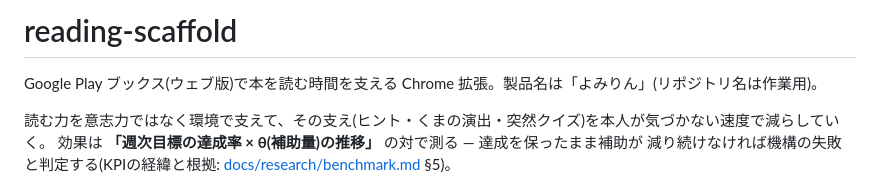
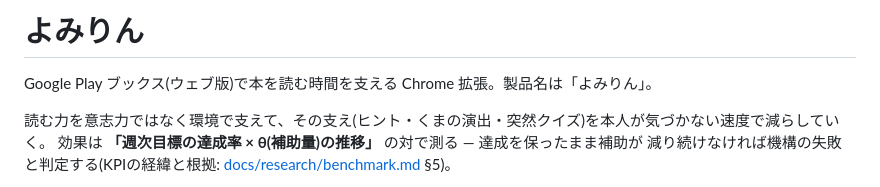
Before and after one commit to yukik8/reading-scaffold, a Markdown page: README.md, the part around the change. Rendered like a GitHub page.

Commit message:
Rename project in README to 'よみりん'
Updated the project name from 'reading-scaffold' to 'よみりん' in the README.

```diff
--- a/README.md
+++ b/README.md
@@ -1,6 +1,6 @@
-# reading-scaffold
+# よみりん
 
-Google Play ブックス(ウェブ版)で本を読む時間を支える Chrome 拡張。製品名は「よみりん」(リポジトリ名は作業用)。
+Google Play ブックス(ウェブ版)で本を読む時間を支える Chrome 拡張。製品名は「よみりん」。
 
 読む力を意志力ではなく環境で支えて、その支え(ヒント・くまの演出・突然クイズ)を本人が気づかない速度で減らしていく。
 効果は **「週次目標の達成率 × θ(補助量)の推移」** の対で測る — 達成を保ったまま補助が
```
